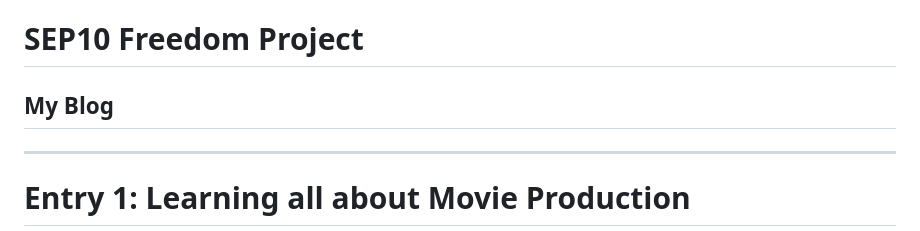
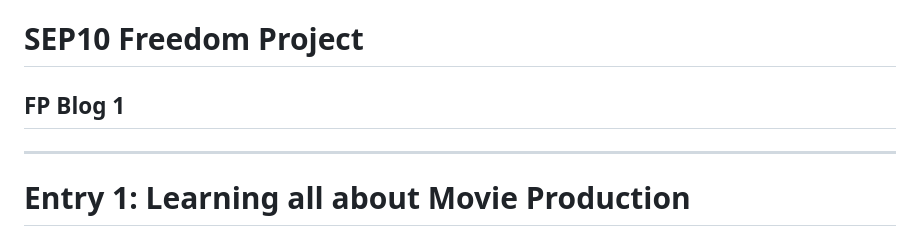
Before and after one commit to annad2694/sep10-freedom-project, a Markdown page: blog/entry01.md, the part around the change. Drawn GitHub-style.

```diff
--- a/blog/entry01.md
+++ b/blog/entry01.md
@@ -1,5 +1,5 @@
 # SEP10 Freedom Project
-## My Blog
+## FP Blog 1
 
 ---
 
```
